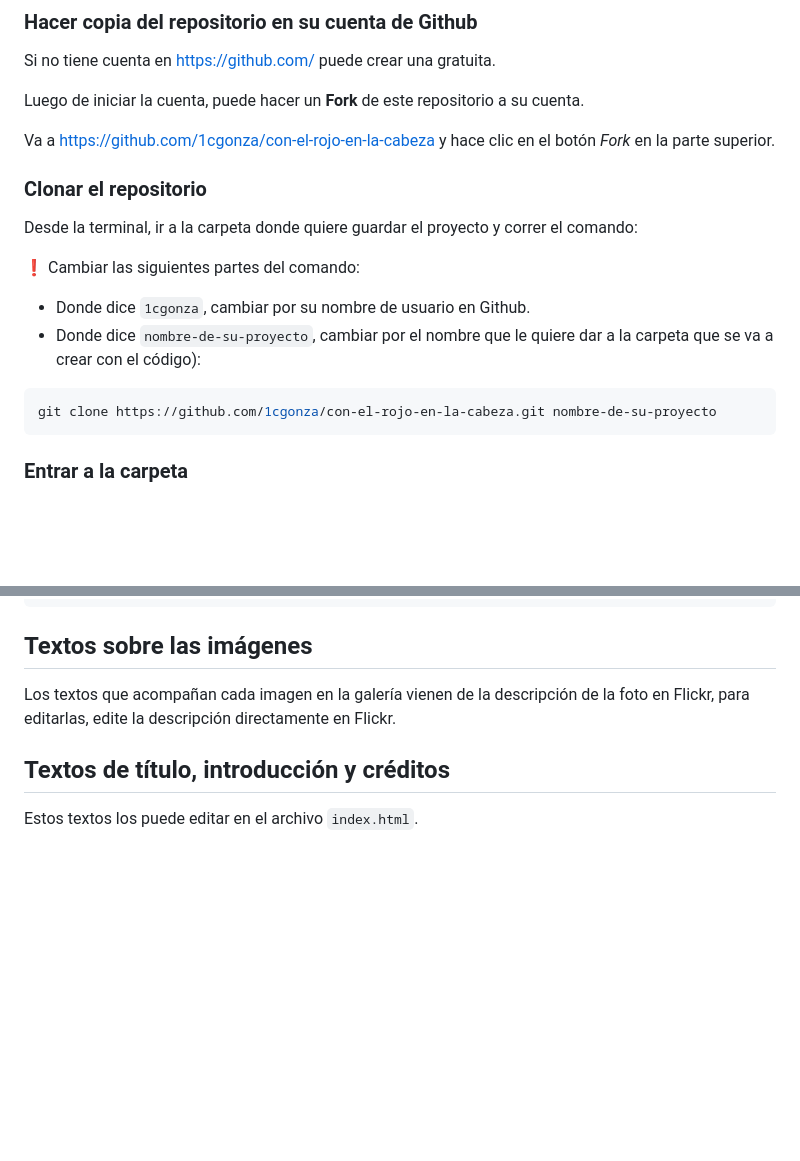
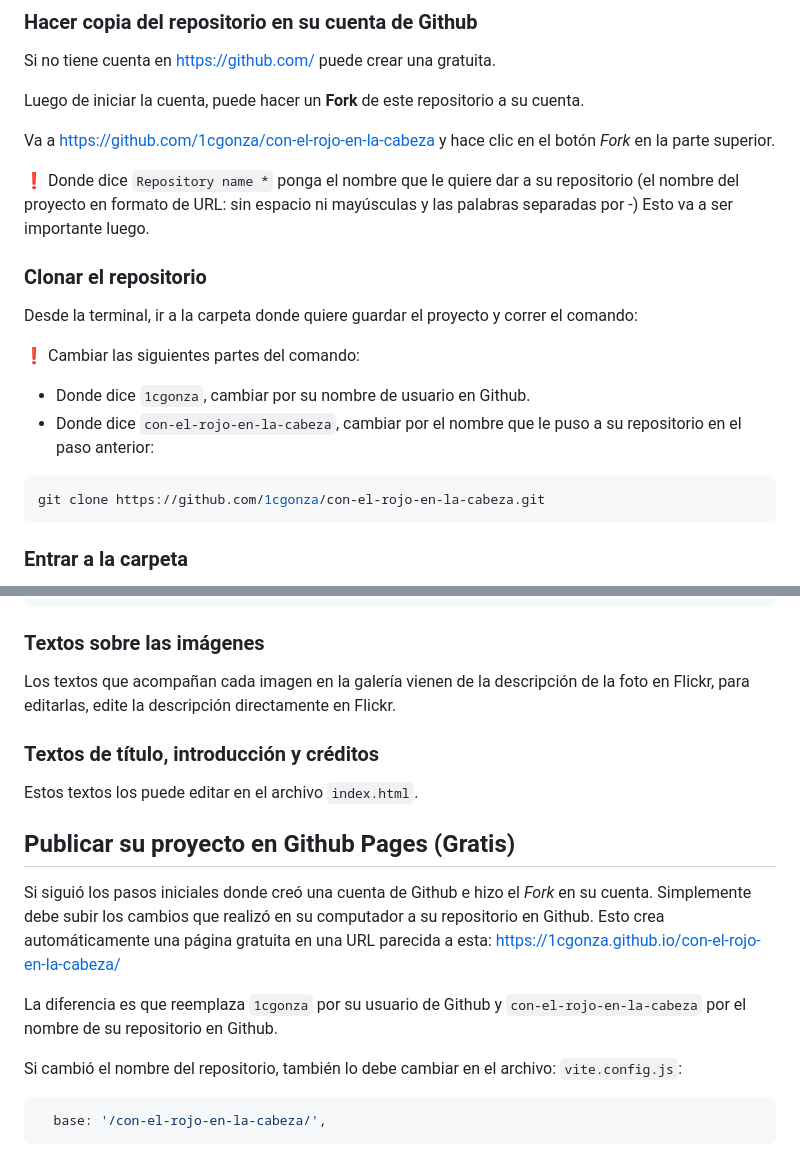
Before and after one commit to 1cgonza/con-el-rojo-en-la-cabeza, a Markdown page: README.md, 2 parts joined by grey strips. GitHub-like rendering; blank space fills up the shorter version.

Commit message:
💚 Instrucciones para publicar con url propia

````diff
--- a/README.md
+++ b/README.md
@@ -24,6 +24,8 @@ Luego de iniciar la cuenta, puede hacer un **Fork** de este repositorio a su cue
 
 Va a https://github.com/1cgonza/con-el-rojo-en-la-cabeza y hace clic en el botón _Fork_ en la parte superior.
 
+:exclamation: Donde dice `Repository name *` ponga el nombre que le quiere dar a su repositorio (el nombre del proyecto en formato de URL: sin espacio ni mayúsculas y las palabras separadas por -) Esto va a ser importante luego.
+
 ### Clonar el repositorio
 
 Desde la terminal, ir a la carpeta donde quiere guardar el proyecto y correr el comando:
@@ -31,10 +33,10 @@ Desde la terminal, ir a la carpeta donde quiere guardar el proyecto y correr el
 :exclamation: Cambiar las siguientes partes del comando:
 
 - Donde dice `1cgonza`, cambiar por su nombre de usuario en Github.
-- Donde dice `nombre-de-su-proyecto`, cambiar por el nombre que le quiere dar a la carpeta que se va a crear con el código):
+- Donde dice `con-el-rojo-en-la-cabeza`, cambiar por el nombre que le puso a su repositorio en el paso anterior:
 
 ```bash
-git clone https://github.com/1cgonza/con-el-rojo-en-la-cabeza.git nombre-de-su-proyecto
+git clone https://github.com/1cgonza/con-el-rojo-en-la-cabeza.git
 ```
 
 ### Entrar a la carpeta
@@ -99,10 +101,22 @@ const parametros = {
 };
 ```
 
-## Textos sobre las imágenes
+### Textos sobre las imágenes
 
 Los textos que acompañan cada imagen en la galería vienen de la descripción de la foto en Flickr, para editarlas, edite la descripción directamente en Flickr.
 
-## Textos de título, introducción y créditos
+### Textos de título, introducción y créditos
 
 Estos textos los puede editar en el archivo `index.html`.
+
+## Publicar su proyecto en Github Pages (Gratis)
+
+Si siguió los pasos iniciales donde creó una cuenta de Github e hizo el _Fork_ en su cuenta. Simplemente debe subir los cambios que realizó en su computador a su repositorio en Github. Esto crea automáticamente una página gratuita en una URL parecida a esta: https://1cgonza.github.io/con-el-rojo-en-la-cabeza/
+
+La diferencia es que reemplaza `1cgonza` por su usuario de Github y `con-el-rojo-en-la-cabeza` por el nombre de su repositorio en Github.
+
+Si cambió el nombre del repositorio, también lo debe cambiar en el archivo: `vite.config.js`:
+
+```js
+  base: '/con-el-rojo-en-la-cabeza/',
+```
````
Also changed, not shown: other parts of README.md (+1 -1 lines).
